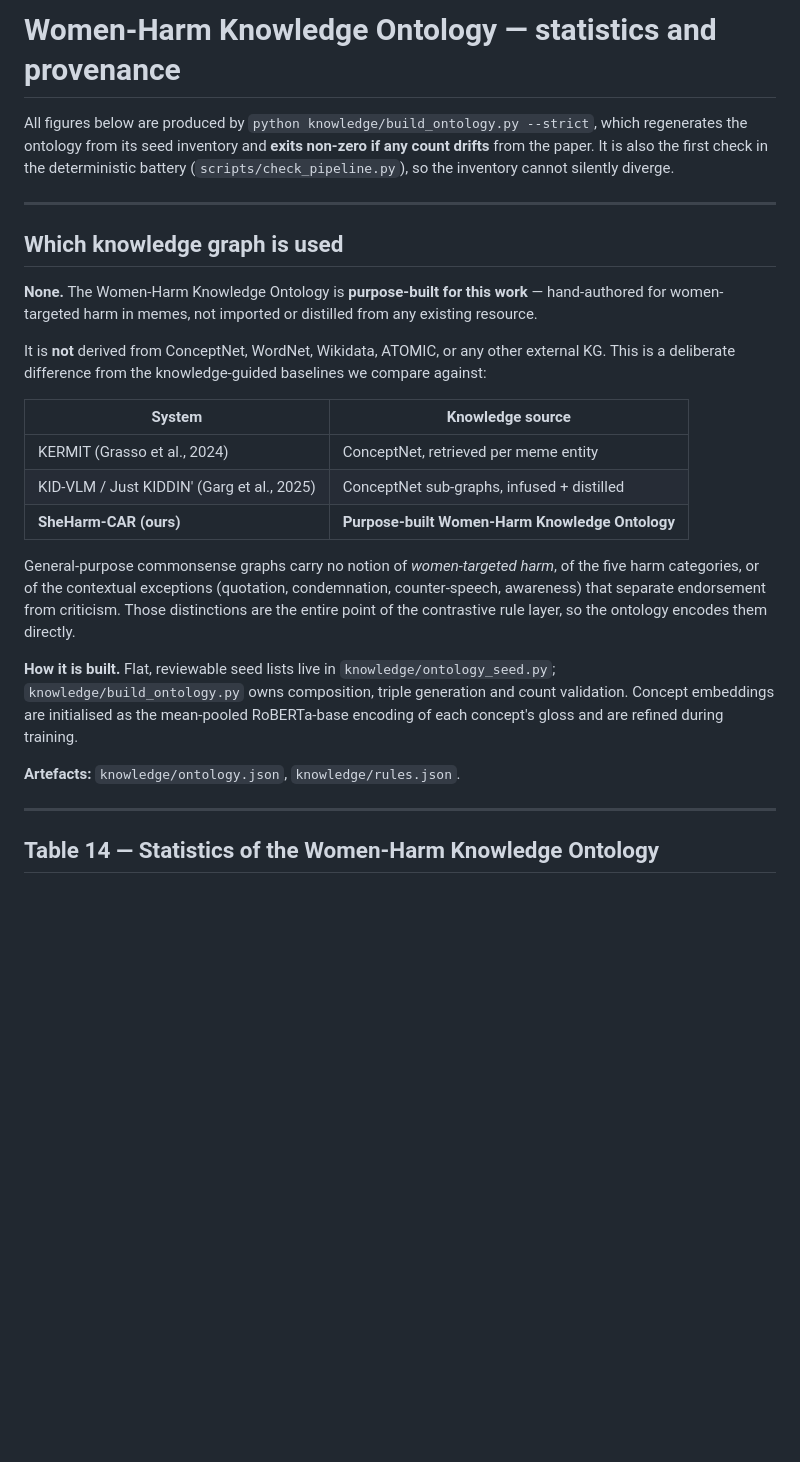
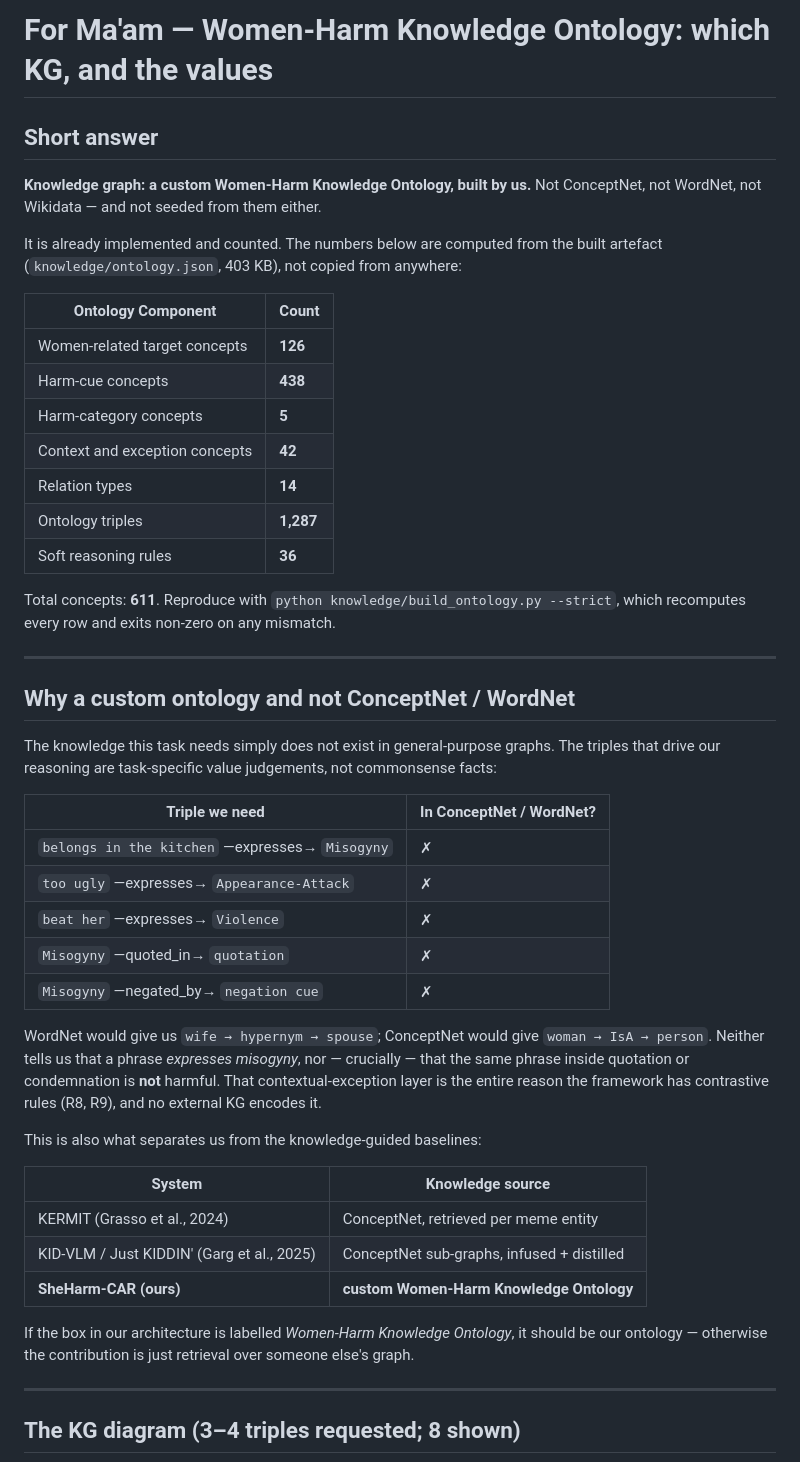
Before and after one commit to uditsenapaty/SheHarm-CAR, a Markdown page: output.md, the part around one of its changes. Drawn GitHub-style; blank space fills up the shorter version.

```diff
--- a/output.md
+++ b/output.md
@@ -1,39 +1,58 @@
-# Women-Harm Knowledge Ontology — statistics and provenance
+# For Ma'am — Women-Harm Knowledge Ontology: which KG, and the values
 
-All figures below are produced by `python knowledge/build_ontology.py --strict`, which
-regenerates the ontology from its seed inventory and **exits non-zero if any count drifts**
-from the paper. It is also the first check in the deterministic battery
-(`scripts/check_pipeline.py`), so the inventory cannot silently diverge.
+## Short answer
+
+**Knowledge graph: a custom Women-Harm Knowledge Ontology, built by us.**
+Not ConceptNet, not WordNet, not Wikidata — and not seeded from them either.
+
+It is already implemented and counted. The numbers below are computed from the built
+artefact (`knowledge/ontology.json`, 403 KB), not copied from anywhere:
+
+| Ontology Component | Count |
+|---|---|
+| Women-related target concepts | **126** |
+| Harm-cue concepts | **438** |
+| Harm-category concepts | **5** |
+| Context and exception concepts | **42** |
+| Relation types | **14** |
+| Ontology triples | **1,287** |
+| Soft reasoning rules | **36** |
+
+Total concepts: **611**. Reproduce with `python knowledge/build_ontology.py --strict`,
+which recomputes every row and exits non-zero on any mismatch.
 
 ---
 
-## Which knowledge graph is used
+## Why a custom ontology and not ConceptNet / WordNet
 
-**None.** The Women-Harm Knowledge Ontology is **purpose-built for this work** — hand-authored
-for women-targeted harm in memes, not imported or distilled from any existing resource.
+The knowledge this task needs simply does not exist in general-purpose graphs. The triples
+that drive our reasoning are task-specific value judgements, not commonsense facts:
 
-It is **not** derived from ConceptNet, WordNet, Wikidata, ATOMIC, or any other external KG.
-This is a deliberate difference from the knowledge-guided baselines we compare against:
+| Triple we need | In ConceptNet / WordNet? |
+|---|---|
+| `belongs in the kitchen` —expresses→ `Misogyny` | ✗ |
+| `too ugly` —expresses→ `Appearance-Attack` | ✗ |
+| `beat her` —expresses→ `Violence` | ✗ |
+| `Misogyny` —quoted_in→ `quotation` | ✗ |
+| `Misogyny` —negated_by→ `negation cue` | ✗ |
+
+WordNet would give us `wife → hypernym → spouse`; ConceptNet would give `woman → IsA →
+person`. Neither tells us that a phrase *expresses misogyny*, nor — crucially — that the same
+phrase inside quotation or condemnation is **not** harmful. That contextual-exception layer is
+the entire reason the framework has contrastive rules (R8, R9), and no external KG encodes it.
+
+This is also what separates us from the knowledge-guided baselines:
 
 | System | Knowledge source |
 |---|---|
 | KERMIT (Grasso et al., 2024) | ConceptNet, retrieved per meme entity |
 | KID-VLM / Just KIDDIN' (Garg et al., 2025) | ConceptNet sub-graphs, infused + distilled |
-| **SheHarm-CAR (ours)** | **Purpose-built Women-Harm Knowledge Ontology** |
+| **SheHarm-CAR (ours)** | **custom Women-Harm Knowledge Ontology** |
 
-General-purpose commonsense graphs carry no notion of *women-targeted harm*, of the five harm
-categories, or of the contextual exceptions (quotation, condemnation, counter-speech,
-awareness) that separate endorsement from criticism. Those distinctions are the entire point
-of the contrastive rule layer, so the ontology encodes them directly.
-
-**How it is built.** Flat, reviewable seed lists live in `knowledge/ontology_seed.py`;
-`knowledge/build_ontology.py` owns composition, triple generation and count validation.
-Concept embeddings are initialised as the mean-pooled RoBERTa-base encoding of each concept's
-gloss and are refined during training.
-
-**Artefacts:** `knowledge/ontology.json`, `knowledge/rules.json`.
+If the box in our architecture is labelled *Women-Harm Knowledge Ontology*, it should be our
+ontology — otherwise the contribution is just retrieval over someone else's graph.
 
 ---
 
-## Table 14 — Statistics of the Women-Harm Knowledge Ontology
+## The KG diagram (3–4 triples requested; 8 shown)
 
```
Also changed, not shown: other parts of output.md (+73 -122 lines), results/kg_fragment.png (added), 5 other files.
